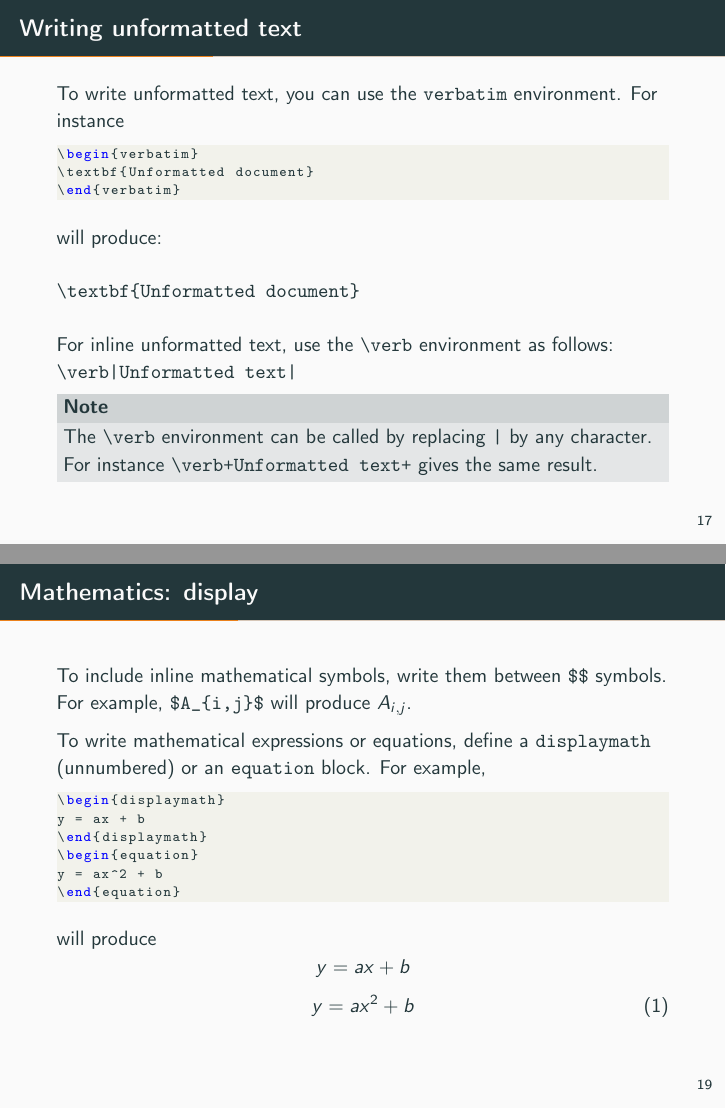
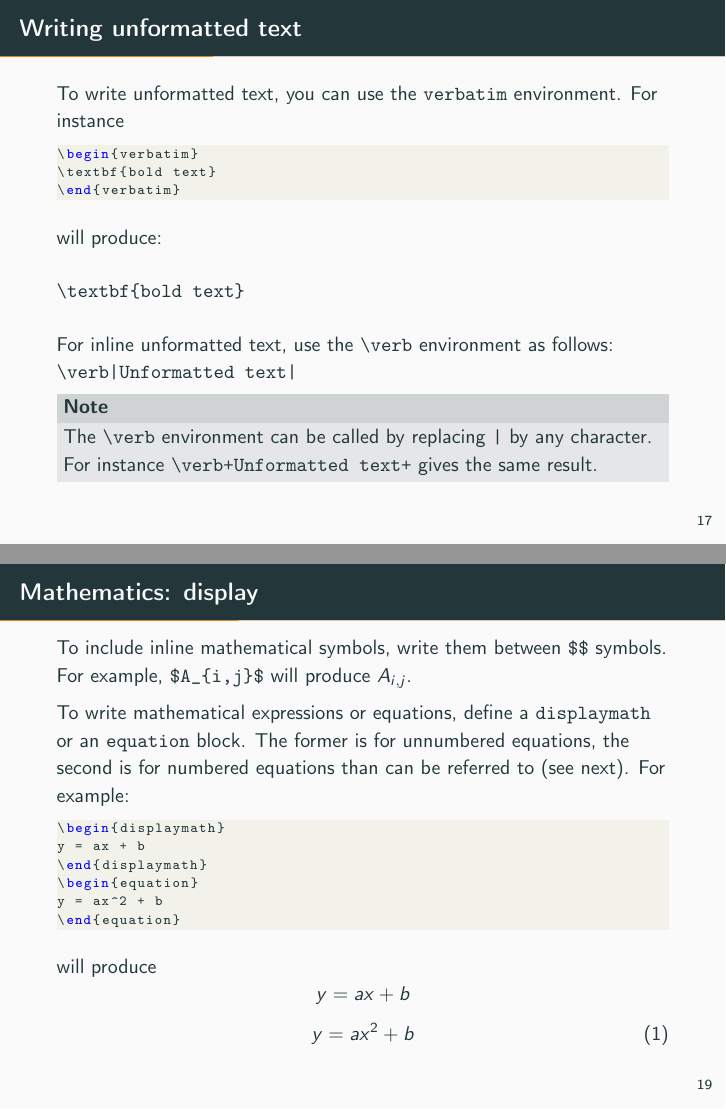
Before and after one commit to umr-marbec/latex-training, LaTeX slides (training-latex.tex): pages 17 and 19 of 58, joined at a grey line. Compiled offline with pdfLaTeX.

Commit message:
Updates from Overleaf

```diff
--- a/training-latex.tex
+++ b/training-latex.tex
@@ -481,14 +481,14 @@ To write unformatted text, you can use the \verb+verbatim+ environment. For inst
 
 \begin{lstlisting}
 \begin{verbatim}
-\textbf{Unformatted document}
+\textbf{bold text}
 \end{verbatim}
 \end{lstlisting}
 
 will produce:
 
 \begin{verbatim}
-\textbf{Unformatted document}
+\textbf{bold text}
 \end{verbatim}
 
 For inline unformatted text, use the \verb+\verb+ environment as follows: \verb+\verb|Unformatted text|+
@@ -533,7 +533,7 @@ mean(x, na.rm=TRUE)
 \begin{frame}[fragile]{Mathematics: display}
 To include inline mathematical symbols, write them between \verb+$$+ symbols. For example, \verb+$A_{i,j}$+ will produce $A_{i,j}$.
 
-To write mathematical expressions or equations, define a \verb+displaymath+ (unnumbered) or an \verb+equation+ block. For example,
+To write mathematical expressions or equations, define a \verb+displaymath+ or an \verb+equation+  block. The former is for unnumbered equations, the second is for numbered equations than can be referred to (see next). For example:
 
 \begin{lstlisting}
 \begin{displaymath}
```
Also changed, not shown: training-latex.tex (1 more changed lines).
